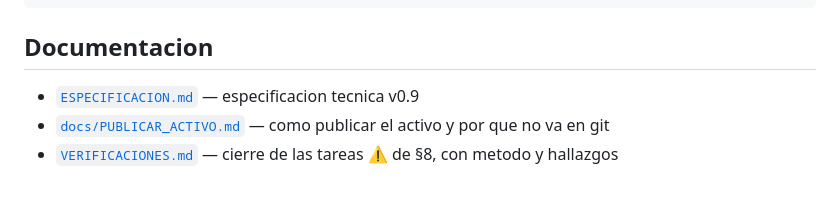
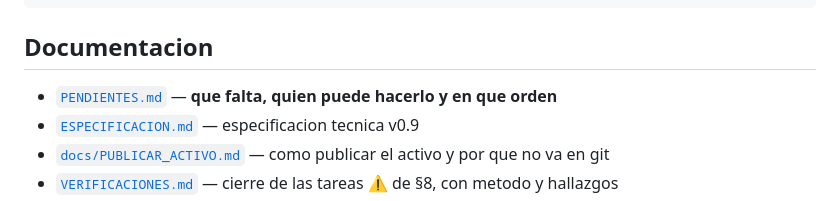
Before and after one commit to sforero77/CENTINELA, a Markdown page: README.md, the part around the change. GitHub-like rendering.

```diff
--- a/README.md
+++ b/README.md
@@ -133,6 +133,7 @@ tests/           unit/, integration/, golden/, fixtures/
 
 ## Documentacion
 
+- [`PENDIENTES.md`](PENDIENTES.md) — **que falta, quien puede hacerlo y en que orden**
 - [`ESPECIFICACION.md`](ESPECIFICACION.md) — especificacion tecnica v0.9
 - [`docs/PUBLICAR_ACTIVO.md`](docs/PUBLICAR_ACTIVO.md) — como publicar el activo y por que no va en git
 - [`VERIFICACIONES.md`](VERIFICACIONES.md) — cierre de las tareas ⚠️ de §8, con metodo y hallazgos
```
Also changed, not shown: PENDIENTES.md (added, +241 -0 lines).
